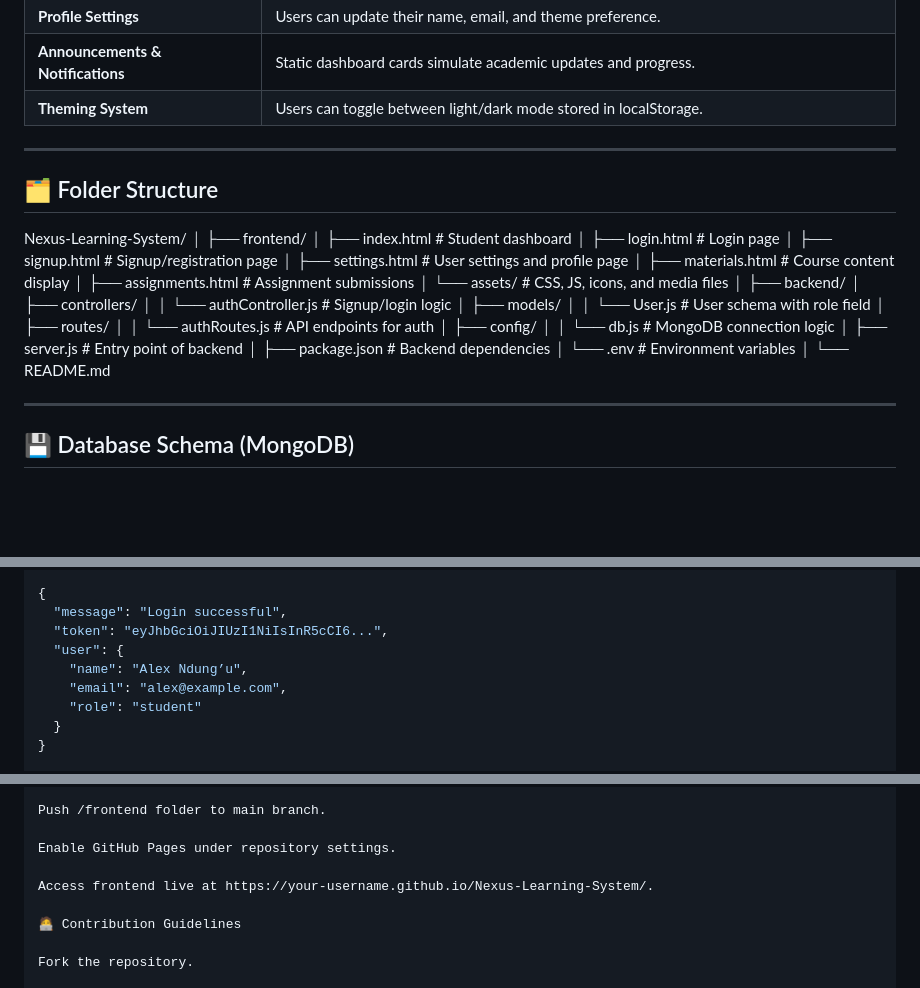
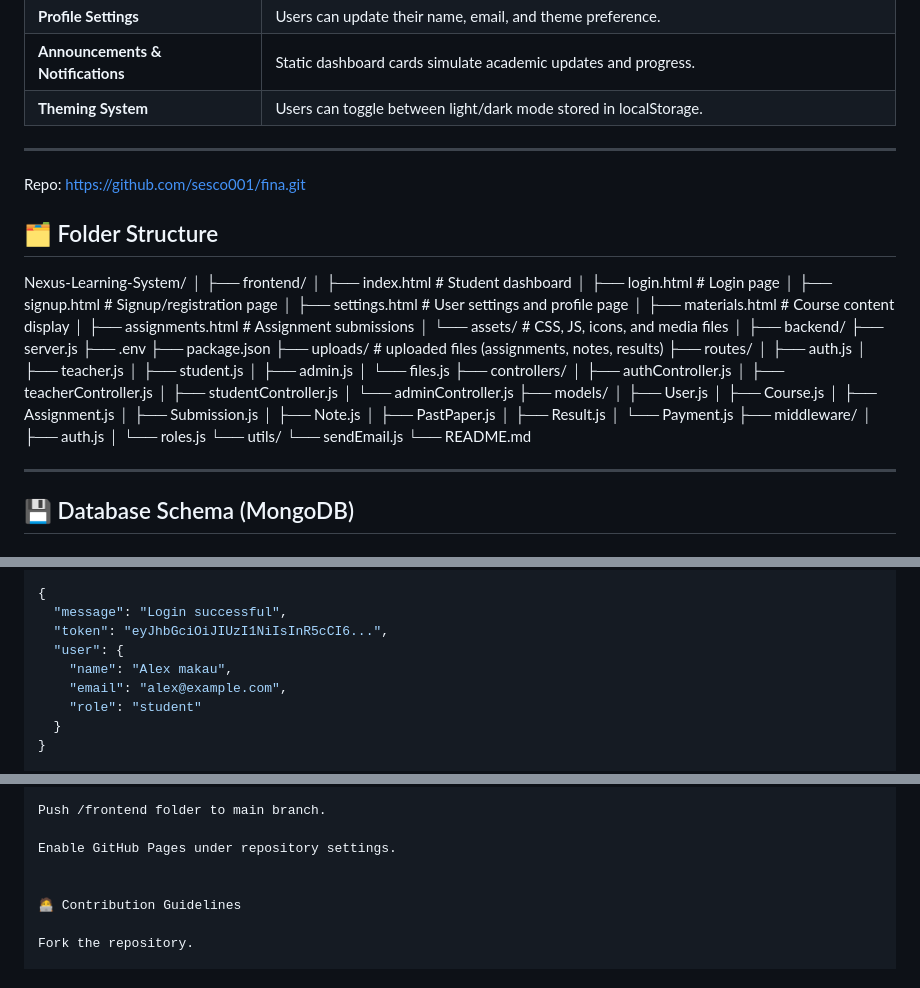
Before and after one commit to montie-tech/Learning-system, a Markdown page: Documentation.md, 3 parts joined by grey strips. Rendered like a GitHub page; blank space fills up the shorter version.

```diff
--- a/Documentation.md
+++ b/Documentation.md
@@ -40,6 +40,7 @@ Nexus is a **full-stack web application** structured in **two major layers**:
 | **Theming System** | Users can toggle between light/dark mode stored in localStorage. |
 
 ---
+Repo: https://github.com/sesco001/fina.git
 
 ## 🗂️ Folder Structure
 
@@ -57,18 +58,35 @@ Nexus-Learning-System/
 │ └── assets/ # CSS, JS, icons, and media files
 │
 ├── backend/
-│ ├── controllers/
-│ │ └── authController.js # Signup/login logic
-│ ├── models/
-│ │ └── User.js # User schema with role field
-│ ├── routes/
-│ │ └── authRoutes.js # API endpoints for auth
-│ ├── config/
-│ │ └── db.js # MongoDB connection logic
-│ ├── server.js # Entry point of backend
-│ ├── package.json # Backend dependencies
-│ └── .env # Environment variables
-│
+├── server.js
+├── .env
+├── package.json
+├── uploads/                   # uploaded files (assignments, notes, results)
+├── routes/
+│   ├── auth.js
+│   ├── teacher.js
+│   ├── student.js
+│   ├── admin.js
+│   └── files.js
+├── controllers/
+│   ├── authController.js
+│   ├── teacherController.js
+│   ├── studentController.js
+│   └── adminController.js
+├── models/
+│   ├── User.js
+│   ├── Course.js
+│   ├── Assignment.js
+│   ├── Submission.js
+│   ├── Note.js
+│   ├── PastPaper.js
+│   ├── Result.js
+│   └── Payment.js
+├── middleware/
+│   ├── auth.js
+│   └── roles.js
+└── utils/
+    └── sendEmail.js
 └── README.md
 
 
@@ -142,7 +160,7 @@ Example Login Response:
   "message": "Login successful",
   "token": "eyJhbGciOiJIUzI1NiIsInR5cCI6...",
   "user": {
-    "name": "Alex Ndung’u",
+    "name": "Alex makau",
     "email": "alex@example.com",
     "role": "student"
   }
@@ -216,7 +234,6 @@ Push /frontend folder to main branch.
 
 Enable GitHub Pages under repository settings.
 
-Access frontend live at https://your-username.github.io/Nexus-Learning-System/.
 
 🧑‍💻 Contribution Guidelines
 
```
